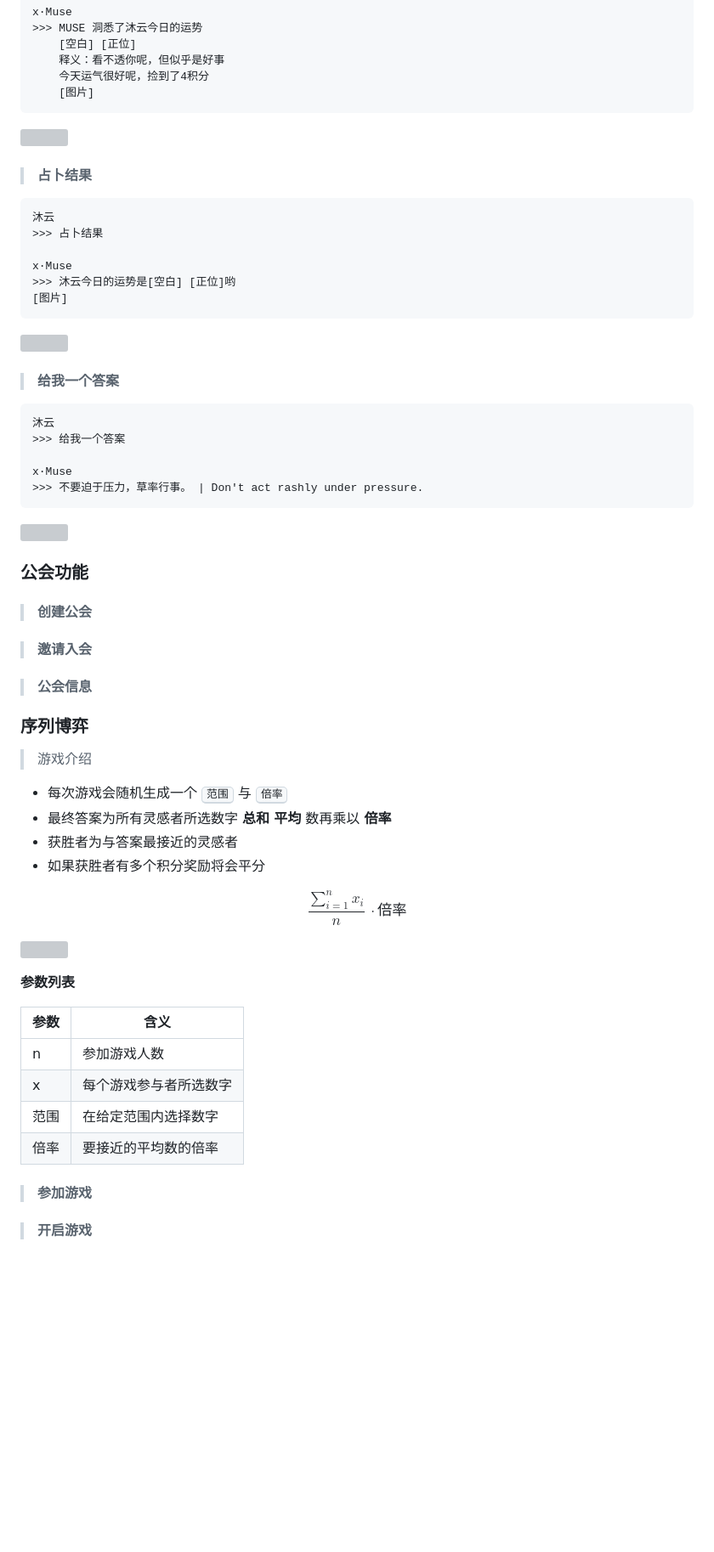
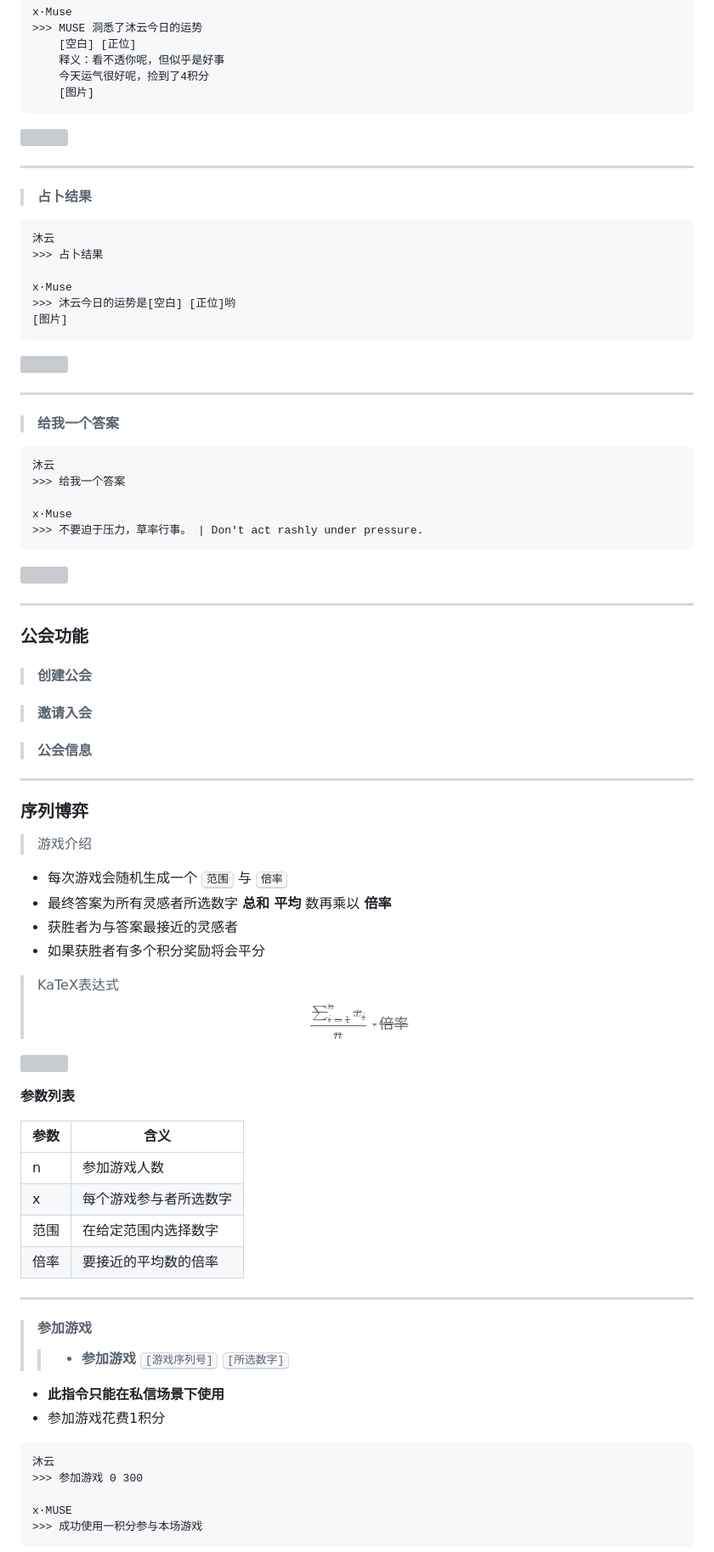
Before and after one commit to mvyvn-l/mvyvn-l.github.io, a Markdown page: README.md, the part around one of its changes. Shown at 85% size. GitHub-like rendering; blank space fills up the shorter version; grey boxes are pictures that could not be loaded.

````diff
--- a/README.md
+++ b/README.md
@@ -237,6 +250,8 @@ x·Muse
 
 ![](https://pic1.imgdb.cn/item/64448c380d2dde5777128c02.jpg)
 
+---
+
 > #### 占卜结果
 
 ```MUSE
@@ -250,6 +265,8 @@ x·Muse
 
 ![](https://pic1.imgdb.cn/item/64448b1b0d2dde5777107d4b.jpg)
 
+---
+
 > #### 给我一个答案
 
 ```MUSE
@@ -262,6 +279,8 @@ x·Muse
 
 ![](https://pic1.imgdb.cn/item/64448c110d2dde5777123269.jpg)
 
+---
+
 ### 公会功能
 
 > #### 创建公会
@@ -270,6 +289,7 @@ x·Muse
 
 > #### 公会信息
 
+---
 ### 序列博弈
 >游戏介绍
 - 每次游戏会随机生成一个 <kbd>范围</kbd> 与 <kbd>倍率</kbd>
@@ -277,5 +297,5 @@ x·Muse
 - 获胜者为与答案最接近的灵感者
 - 如果获胜者有多个积分奖励将会平分
 
-$$\frac{\sum_{i=1}^{n} x_{i} }{n}\ · 倍率$$
+>KaTeX表达式 ~~$$\frac{\sum_{i=1}^{n} x_{i} }{n}\ · 倍率$$~~
 
@@ -289,7 +309,17 @@ $$\frac{\sum_{i=1}^{n} x_{i} }{n}\ · 倍率$$
 |  x  | 每个游戏参与者所选数字 |
 |  范围  | 在给定范围内选择数字 |
 |  倍率  | 要接近的平均数的倍率 |
+
+---
 > #### 参加游戏
+>>- **参加游戏** <kbd>[游戏序列号]</kbd> <kbd>[所选数字]</kbd>
+- **此指令只能在私信场景下使用**
+- 参加游戏花费1积分
+```MUSE
+沐云
+>>> 参加游戏 0 300
 
-> #### 开启游戏
+x·MUSE
+>>> 成功使用一积分参与本场游戏
+```
 
````
Also changed, not shown: other parts of README.md (+30 -3 lines).
